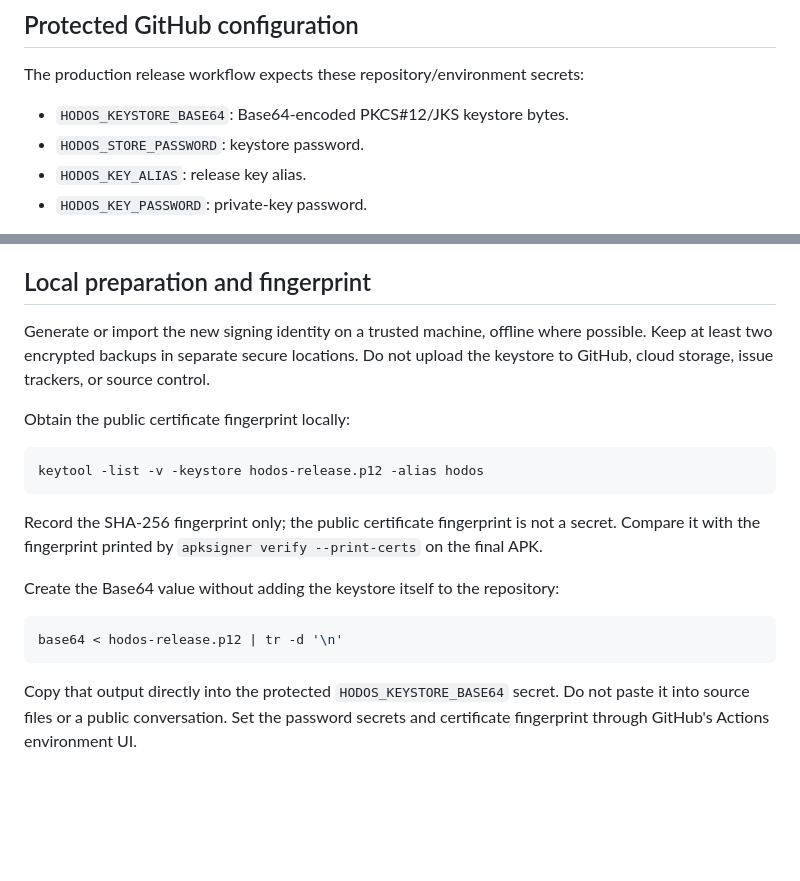
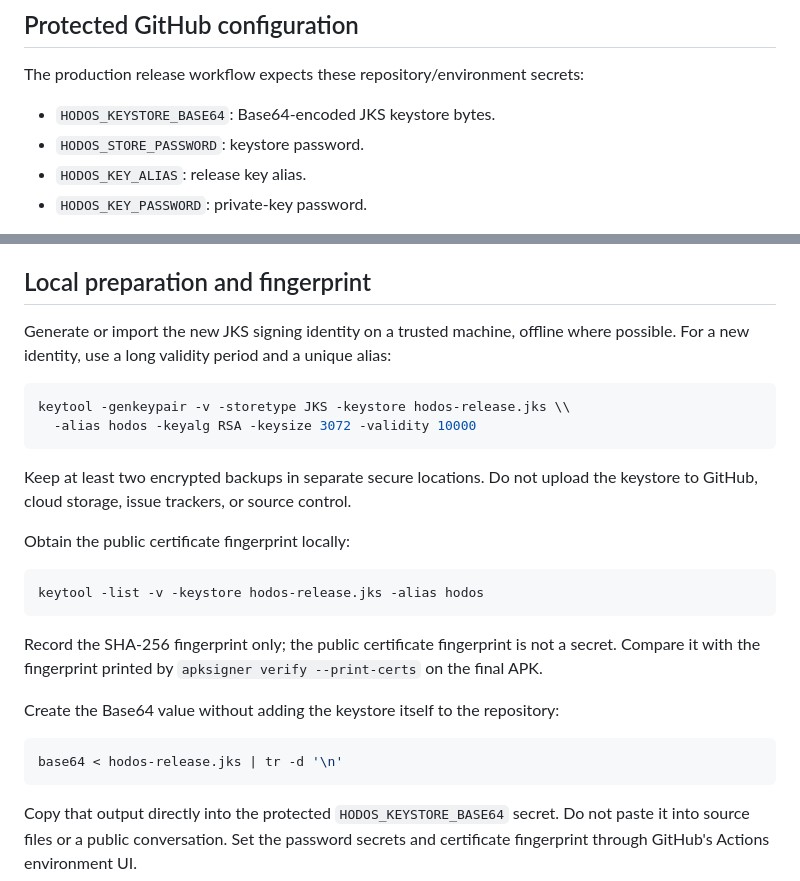
Before and after one commit to DrSkyle/hodos, a Markdown page: docs/security/release-signing.md, 2 parts joined by grey strips. GitHub-like rendering; blank space fills up the shorter version.

Commit message:
docs(security): standardize release keystore format

````diff
--- a/docs/security/release-signing.md
+++ b/docs/security/release-signing.md
@@ -21,7 +21,7 @@ and communicate its impact. Do not silently change the signer.
 
 The production release workflow expects these repository/environment secrets:
 
-- `HODOS_KEYSTORE_BASE64`: Base64-encoded PKCS#12/JKS keystore bytes.
+- `HODOS_KEYSTORE_BASE64`: Base64-encoded JKS keystore bytes.
 - `HODOS_STORE_PASSWORD`: keystore password.
 - `HODOS_KEY_ALIAS`: release key alias.
 - `HODOS_KEY_PASSWORD`: private-key password.
@@ -38,15 +38,22 @@ files, issues, or chat messages.
 
 ## Local preparation and fingerprint
 
-Generate or import the new signing identity on a trusted machine, offline where
-possible. Keep at least two encrypted backups in separate secure locations.
+Generate or import the new JKS signing identity on a trusted machine, offline where
+possible. For a new identity, use a long validity period and a unique alias:
+
+```sh
+keytool -genkeypair -v -storetype JKS -keystore hodos-release.jks \\
+  -alias hodos -keyalg RSA -keysize 3072 -validity 10000
+```
+
+Keep at least two encrypted backups in separate secure locations.
 Do not upload the keystore to GitHub, cloud storage, issue trackers, or source
 control.
 
 Obtain the public certificate fingerprint locally:
 
 ```sh
-keytool -list -v -keystore hodos-release.p12 -alias hodos
+keytool -list -v -keystore hodos-release.jks -alias hodos
 ```
 
 Record the SHA-256 fingerprint only; the public certificate fingerprint is not
@@ -56,7 +63,7 @@ a secret. Compare it with the fingerprint printed by `apksigner verify
 Create the Base64 value without adding the keystore itself to the repository:
 
 ```sh
-base64 < hodos-release.p12 | tr -d '\n'
+base64 < hodos-release.jks | tr -d '\n'
 ```
 
 Copy that output directly into the protected `HODOS_KEYSTORE_BASE64` secret.
````
